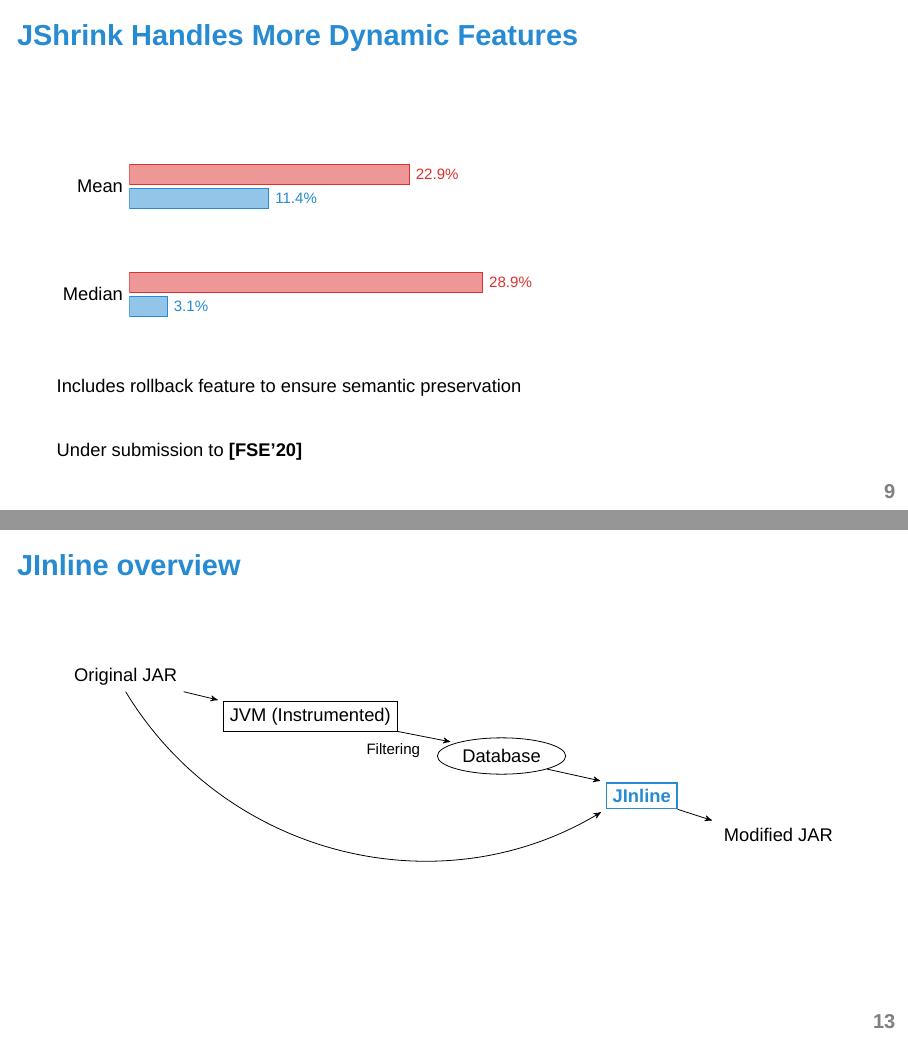
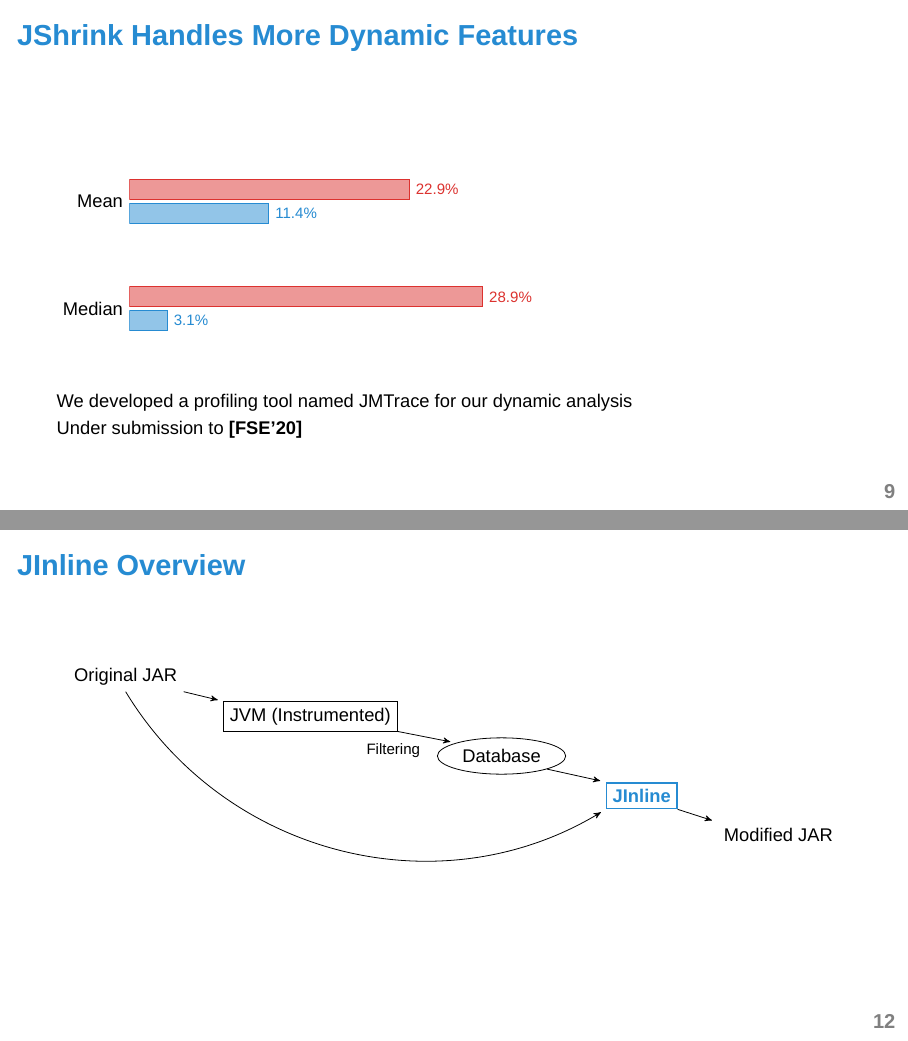
Before and after one commit to jdebloat/jdebloat, LaTeX slides (doc/overview-slides/overview.tex): pages 10 and 14 of 16 before the commit and pages 10 and 13 of 16 after it, joined at a grey line. Compiled offline with XeLaTeX; a missing font is replaced by an installed copy or a similar font.

Commit message:
Incorporate Jay's requested changes

```diff
--- a/doc/overview-slides/overview.tex
+++ b/doc/overview-slides/overview.tex
@@ -321,9 +331,7 @@
 
     \vspace{-2em}
 
-    Includes rollback feature to ensure semantic preservation
-
-    \vspace{2em}
+    We developed a profiling tool named JMTrace for our dynamic analysis
 
     Under submission to \textbf{[FSE'20]}
   \end{frame}
@@ -346,6 +358,35 @@
     \vspace{2em}
 
     Allows us to remove the method (and maybe even library)
+
+  \end{frame}
+
+  \begin{frame}[fragile]
+    \frametitle{JInline Overview}
+
+    \centering
+    \begin{tikzpicture}[
+      database/.style={ellipse, draw},
+      jar/.style={},
+      jvm/.style={rectangle, draw},
+      ours/.style={rectangle, draw, blue, thick},
+      node distance=0.7cm, ->, >=stealth', shorten >=1mm
+    ]
+      \node [jar] (original) {Original JAR};
+      \node [jvm, right=of original, yshift=-0.7cm] (jvm) {JVM (Instrumented)};
+      \node [database, right=of jvm, yshift=-0.7cm] (database) {Database};
+      \node [ours, right=of database, yshift=-0.7cm] (jinliner)
+            {\bfseries JInline};
+      \node [jar, right=of jinliner, yshift=-0.7cm] (modified) {Modified JAR};
+
+      \path (original.south east) edge (jvm.north west)
+            (jvm.south east) edge
+              node [below left] {\footnotesize Filtering} (database.north west)
+            (database.south east) edge (jinliner.north west)
+            (original.south) edge [bend right=45] (jinliner.south west)
+            (jinliner.south east) edge (modified.north west);
+    \end{tikzpicture}
+
   \end{frame}
 
   \begin{frame}
@@ -384,34 +425,6 @@
     \vspace{2em}
 
     \textbf{[SOSP'19]} submission related to reducing library dependence
-  \end{frame}
-
-  \begin{frame}[fragile]
-    \frametitle{JInline overview}
-
-    \centering
-    \begin{tikzpicture}[
-      database/.style={ellipse, draw},
-      jar/.style={},
-      jvm/.style={rectangle, draw},
-      ours/.style={rectangle, draw, blue, thick},
-      node distance=0.7cm, ->, >=stealth', shorten >=1mm
-    ]
-      \node [jar] (original) {Original JAR};
-      \node [jvm, right=of original, yshift=-0.7cm] (jvm) {JVM (Instrumented)};
-      \node [database, right=of jvm, yshift=-0.7cm] (database) {Database};
-      \node [ours, right=of database, yshift=-0.7cm] (jinliner)
-            {\bfseries JInline};
-      \node [jar, right=of jinliner, yshift=-0.7cm] (modified) {Modified JAR};
-
-      \path (original.south east) edge (jvm.north west)
-            (jvm.south east) edge
-              node [below left] {\footnotesize Filtering} (database.north west)
-            (database.south east) edge (jinliner.north west)
-            (original.south) edge [bend right=45] (jinliner.south west)
-            (jinliner.south east) edge (modified.north west);
-    \end{tikzpicture}
-
   \end{frame}
 
   \begin{frame}
```
Also changed, not shown: doc/overview-slides/overview.tex (18 more changed lines).
